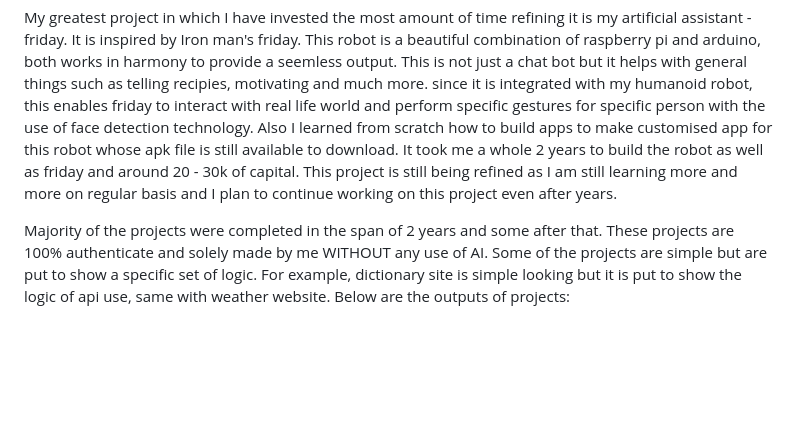
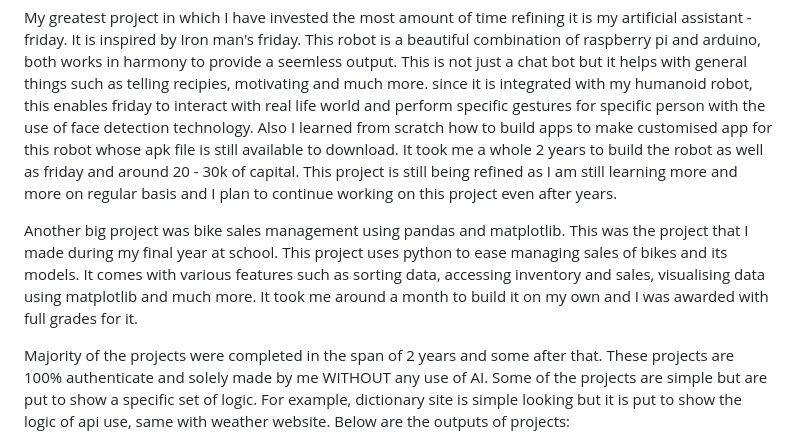
Before and after one commit to Techburied/Projects-ever-made, a Markdown page: README.md, the part around the change. Rendered like a GitHub page; blank space fills up the shorter version.

```diff
--- a/README.md
+++ b/README.md
@@ -1,5 +1,7 @@
 # 11 Coding Projects
 My greatest project in which I have invested the most amount of time refining it is my artificial assistant - friday. It is inspired by Iron man's friday. This robot is a beautiful combination of raspberry pi and arduino, both works in harmony to provide a seemless output. This is not just a chat bot but it helps with general things such as telling recipies, motivating and much more. since it is integrated with my humanoid robot, this enables friday to interact with real life world and perform specific gestures for specific person with the use of face detection technology. Also I learned from scratch how to build apps to make customised app for this robot whose apk file is still available to download. It took me a whole 2 years to build the robot as well as friday and around 20 - 30k of capital. This project is still being refined as I am still learning more and more on regular basis and I plan to continue working on this project even after years.
+
+Another big project was bike sales management using pandas and matplotlib. This was the project that I made during my final year at school. This project uses python to ease managing sales of bikes and its models. It comes with various features such as sorting data, accessing inventory and sales, visualising data using matplotlib and much more. It took me around a month to build it on my own and I was awarded with full grades for it.
 
 Majority of the projects were completed in the span of 2 years and some after that.
 These projects are 100% authenticate and solely made by me WITHOUT any use of AI. Some of the projects are simple but are put to show a specific set of logic. For example, dictionary site is simple looking but it is put to show the logic of api use, same with weather website. Below are the outputs of projects:
```
